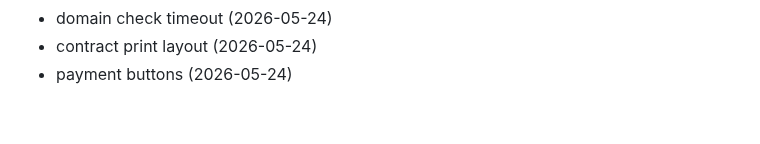
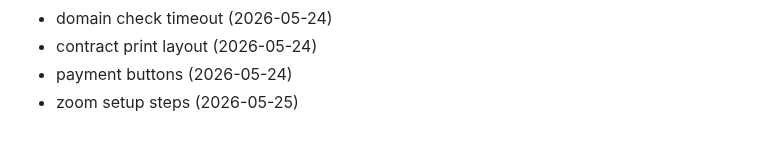
Before and after one commit to Jsingh651/bizscout, a Markdown page: CHANGELOG.md, the part around the change. Drawn GitHub-style.

Commit message:
docs: zoom setup steps

```diff
--- a/CHANGELOG.md
+++ b/CHANGELOG.md
@@ -161,3 +161,4 @@
 - domain check timeout (2026-05-24)
 - contract print layout (2026-05-24)
 - payment buttons (2026-05-24)
+- zoom setup steps (2026-05-25)
```
